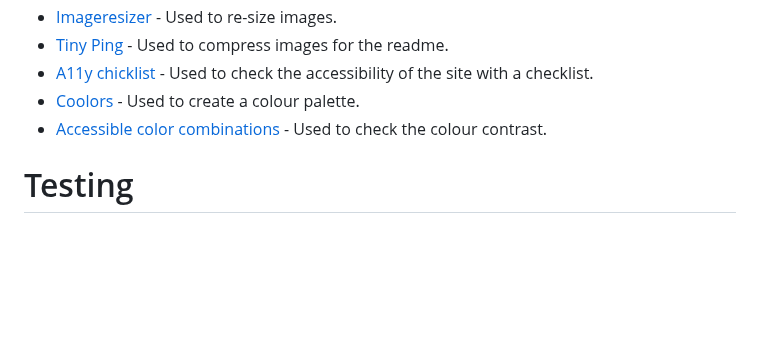
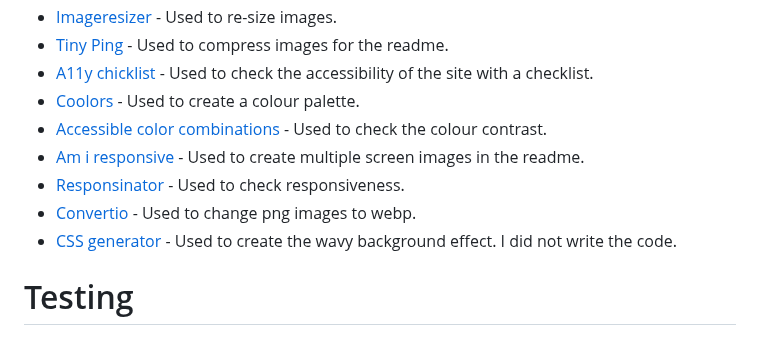
Before and after one commit to Kaysims/Grip-Club, a Markdown page: README.md, the part around the change. GitHub-like rendering; blank space fills up the shorter version.

Commit message:
Update programmes used README

```diff
--- a/README.md
+++ b/README.md
@@ -252,6 +252,10 @@ From the start, I have tried to ensure that accessibility is being prioritised a
 * [A11y chicklist](https://www.a11yproject.com/checklist/) - Used to check the accessibility of the site with a checklist.
 * [Coolors](https://coolors.co/) - Used to create a colour palette.
 * [Accessible color combinations](https://toolness.github.io/accessible-color-matrix/?n=White&n=Black&n=Green&v=EBEBEB&v=201F1F&v=659B5E) - Used to check the colour contrast.
+* [Am i responsive](https://ui.dev/amiresponsive) - Used to create multiple screen images in the readme.
+* [Responsinator](http://www.responsinator.com/) - Used to check responsiveness.
+ * [Convertio](https://convertio.co/jpg-webp/) - Used to change png images to webp.
+* [CSS generator](https://css-generators.com/wavy-shapes/) - Used to create the wavy background effect. I did not write the code.
 
 
 # Testing
```
